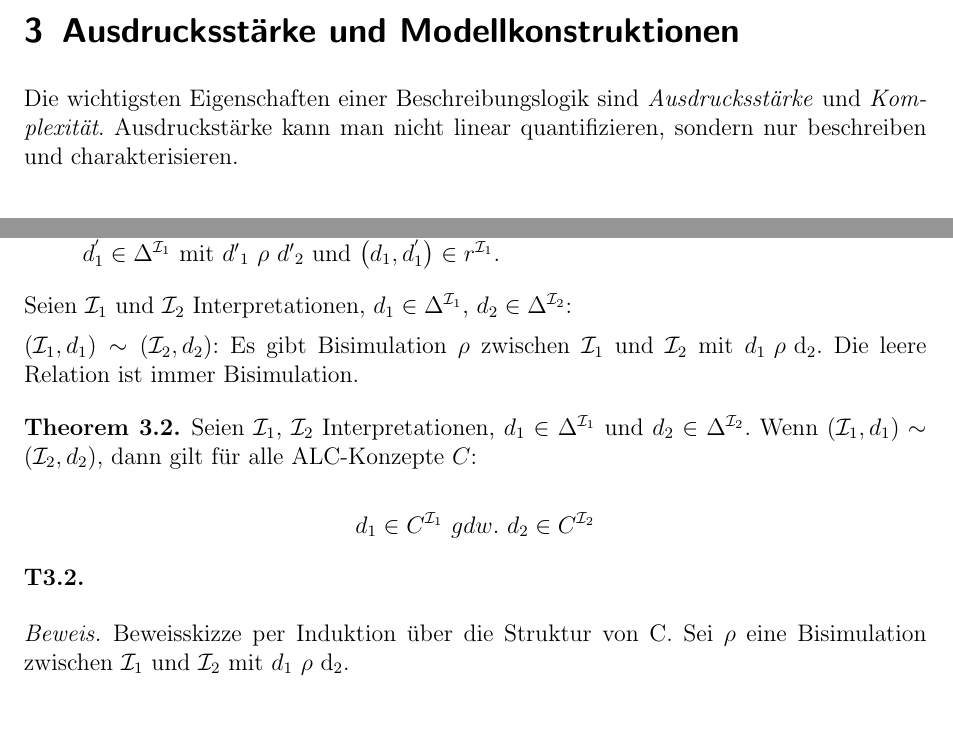
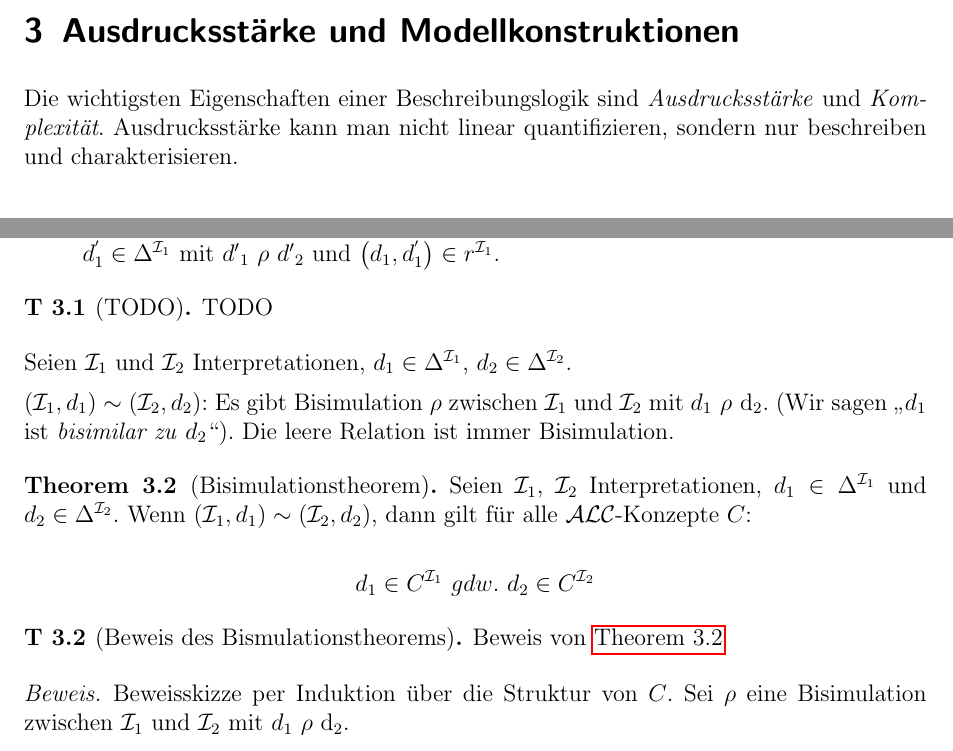
Before and after one commit to sasjonge/bl-lecture-notes, a LaTeX document (main.tex, which reads chapters/300_ausdruckstaerke_etc.tex): two parts of page 17 of 68, joined at a grey line, cut so that both start at the same text, the shorter picture padded with empty space. Compiled offline with pdfLaTeX.

Commit message:
Fix proof

```diff
--- a/chapters/300_ausdruckstaerke_etc.tex
+++ b/chapters/300_ausdruckstaerke_etc.tex
@@ -1,7 +1,6 @@
 Die wichtigsten Eigenschaften einer Beschreibungslogik sind
-\emph{Ausdrucksstärke} und \emph{Komplexität}. Ausdruckstärke kann man
-nicht linear quantifizieren, sondern nur beschreiben und
-charakterisieren.
+\emph{Ausdrucksstärke} und \emph{Komplexität}. Ausdrucksstärke kann man nicht
+linear quantifizieren, sondern nur beschreiben und charakterisieren.
 
 \subsection{Bisimulation}\label{bisimulation}
 
@@ -33,26 +32,30 @@ zwischen $\MI_{1}$ und $\MI_{2}$, wenn gilt:
 \end{enumerate}
 \end{definition}
 
+\begin{tafel}[TODO]
+    TODO
+\end{tafel}
+
 Seien $\MI_{1}$ und $\MI_{2}$ Interpretationen,
-$d_{1} \in \Delta^{\MI_{1}}$, $d_{2} \in \Delta^{\MI_{2}}$:
+$d_{1} \in \Delta^{\MI_{1}}$, $d_{2} \in \Delta^{\MI_{2}}$.
 
 $(\MI_{1},d_{1}) \sim (\MI_{2},d_{2})$: Es gibt Bisimulation $\rho$
-zwischen $\MI_{1}$ und $\MI_{2}$ mit $d_{1}\text{\ $\rho$}\text{\ d}_{2}$.
+zwischen $\MI_{1}$ und $\MI_{2}$ mit $d_{1}\text{\ $\rho$}\text{\ d}_{2}$. (Wir sagen \enquote{$d_1$ ist \emph{bisimilar zu} $d_2$}).
 Die leere Relation ist immer Bisimulation.
 
-\begin{theorem}
+\begin{theorem}[Bisimulationstheorem]
+    \label{thm:bisim}
 Seien $\MI_{1}$, $\MI_{2}$ Interpretationen,
 $d_{1} \in \Delta^{\MI_{1}}$ und $d_{2} \in \Delta^{\MI_{2}}$. Wenn
-$(\MI_{1},d_{1}) \sim (\MI_{2},d_{2})$, dann gilt für alle ALC-Konzepte
+$(\MI_{1},d_{1}) \sim (\MI_{2},d_{2})$, dann gilt für alle $\ALC$-Konzepte
 $C$:
 
 $$d_{1} \in C^{\MI_{1}}\ gdw.\ d_{2} \in C^{\MI_{2}}$$
 \end{theorem}
 
-\textbf{T3.2.}
-
+\begin{tafel}[Beweis des Bismulationstheorems] Beweis von \autoref{thm:bisim}
 \begin{proof}
-Beweisskizze per Induktion über die Struktur von C. Sei $\rho$ eine
+Beweisskizze per Induktion über die Struktur von $C$. Sei $\rho$ eine
 Bisimulation zwischen $\MI_{1}$ und $\MI_{2}$ mit
 $d_{1}\text{\ $\rho$}\text{\ d}_{2}$.
 
@@ -85 +74,0 @@ d_{1} \in C^{\MI_{1}} &\stackrel{Sem.}{gdw.} d_{1} \notin D^{\MI_{1}}\\
-\end{enumerate}
@@ -90,3 +82,4 @@ d_{1} \in C^{\MI_{1}} &\stackrel{Sem.}{gdw.} d_{1} \notin D^{\MI_{1}}\\
 d_{1} \in C^{\MI_{1}} &\stackrel{Sem.}{gdw.} d_{1} \in D_{1}^{\MI_{1}}\ und\ d_{1} \in D_{2}^{\MI_{1}}\\
 &\stackrel{I.V.}{gdw.} d_{2} \in D_{1}^{\MI_{2}}\ und\ d_{2} \in D_{2}^{\MI_{2}} \\
 &\stackrel{Sem.}{gdw.} d_{2} \in C^{\MI_{2}}
+\end{align*}
```
Also changed, not shown: chapters/300_ausdruckstaerke_etc.tex (56 more changed lines).
